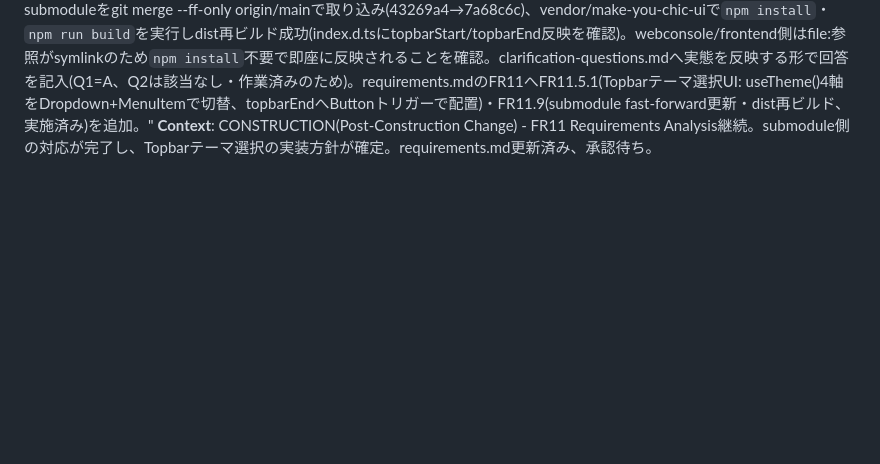
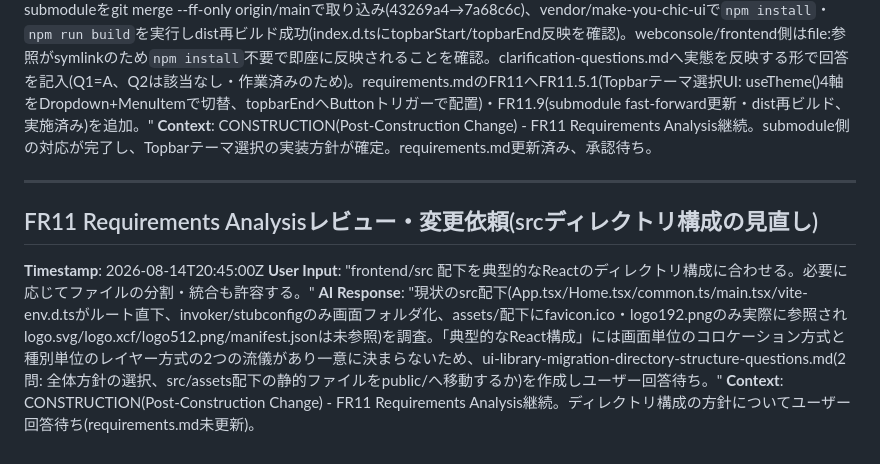
Before and after one commit to agwlvssainokuni/cherry-testtool, a Markdown page: aidlc-docs/audit.md, the part around the change. GitHub-like rendering; blank space fills up the shorter version.

Commit message:
aidlc-docs: FR11 src配下ディレクトリ構成の確認質問を追加。
client/webconsole/frontend/src配下を典型的なReact構成に合わせる依頼を受け、コロケーション方式/
レイヤー方式のいずれで揃えるか、および静的アセット(src/assets)をpublic/へ移動するかの確認質問を
作成。

Co-Authored-By: Claude Sonnet 5 <noreply@anthropic.com>

```diff
--- a/aidlc-docs/audit.md
+++ b/aidlc-docs/audit.md
@@ -971,3 +971,11 @@
 **User Input**: "make-you-chic-uiを修正しました。"
 **AI Response**: "cherry-testtool側からgit fetch originし、submodule(vendor/make-you-chic-ui)のorigin/mainに新規コミット2件(f1980a8「Topbarにユーザーメニュー以外の項目を追加できる拡張ポイントを新設」、7a68c6c)を確認。差分を確認したところ、AppShellProps/TopbarPropsへ`topbarStart`(左寄せ、折り畳みボタンの右)/`topbarEnd`(右寄せ、ユーザーメニュー手前)のReactNode propが追加されており、ui-library-migration-topbar-clarification-questions.mdのQ1=A相当の対応がユーザー自身により先行実施されたと判断。submoduleをgit merge --ff-only origin/mainで取り込み(43269a4→7a68c6c)、vendor/make-you-chic-uiで`npm install`・`npm run build`を実行しdist再ビルド成功(index.d.tsにtopbarStart/topbarEnd反映を確認)。webconsole/frontend側はfile:参照がsymlinkのため`npm install`不要で即座に反映されることを確認。clarification-questions.mdへ実態を反映する形で回答を記入(Q1=A、Q2は該当なし・作業済みのため)。requirements.mdのFR11へFR11.5.1(Topbarテーマ選択UI: useTheme()4軸をDropdown+MenuItemで切替、topbarEndへButtonトリガーで配置)・FR11.9(submodule fast-forward更新・dist再ビルド、実施済み)を追加。"
 **Context**: CONSTRUCTION(Post-Construction Change) - FR11 Requirements Analysis継続。submodule側の対応が完了し、Topbarテーマ選択の実装方針が確定。requirements.md更新済み、承認待ち。
+
+---
+
+## FR11 Requirements Analysisレビュー・変更依頼(srcディレクトリ構成の見直し)
+**Timestamp**: 2026-08-14T20:45:00Z
+**User Input**: "frontend/src 配下を典型的なReactのディレクトリ構成に合わせる。必要に応じてファイルの分割・統合も許容する。"
+**AI Response**: "現状のsrc配下(App.tsx/Home.tsx/common.ts/main.tsx/vite-env.d.tsがルート直下、invoker/stubconfigのみ画面フォルダ化、assets/配下にfavicon.ico・logo192.pngのみ実際に参照されlogo.svg/logo.xcf/logo512.png/manifest.jsonは未参照)を調査。「典型的なReact構成」には画面単位のコロケーション方式と種別単位のレイヤー方式の2つの流儀があり一意に決まらないため、ui-library-migration-directory-structure-questions.md(2問: 全体方針の選択、src/assets配下の静的ファイルをpublic/へ移動するか)を作成しユーザー回答待ち。"
+**Context**: CONSTRUCTION(Post-Construction Change) - FR11 Requirements Analysis継続。ディレクトリ構成の方針についてユーザー回答待ち(requirements.md未更新)。
```
Also changed, not shown: 1 other file.
